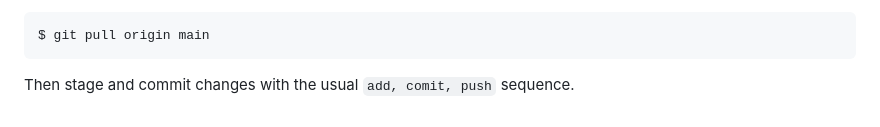
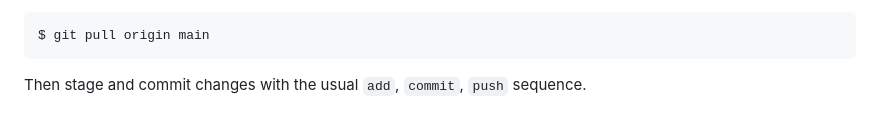
Before and after one commit to VineetNaik/bus-stop-app, a Markdown page: README.md, the part around the change. Drawn GitHub-style.

Commit message:
Updated commentary

````diff
--- a/README.md
+++ b/README.md
@@ -119,4 +119,4 @@
 $ git pull origin main
 ```
 
-Then stage and commit changes with the usual ```add, comit, push``` sequence.
+Then stage and commit changes with the usual ```add```, ```commit```, ```push``` sequence.
````
